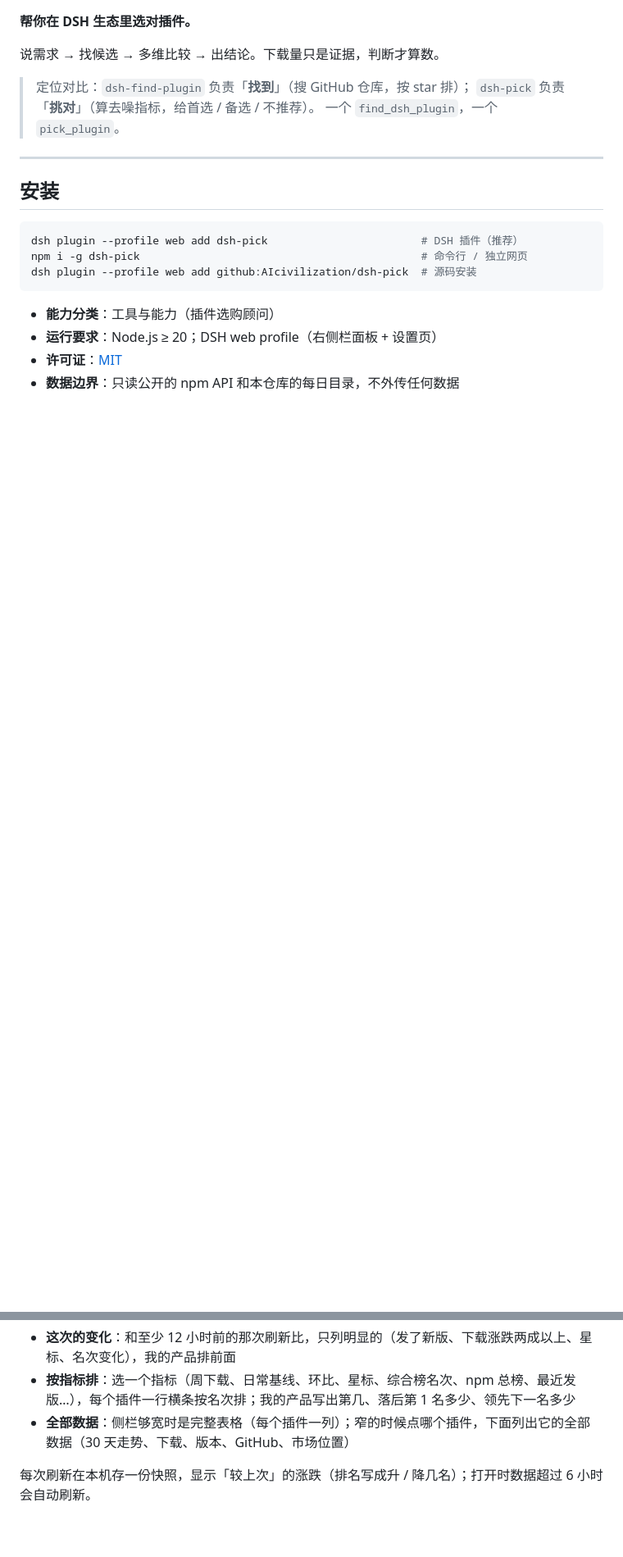
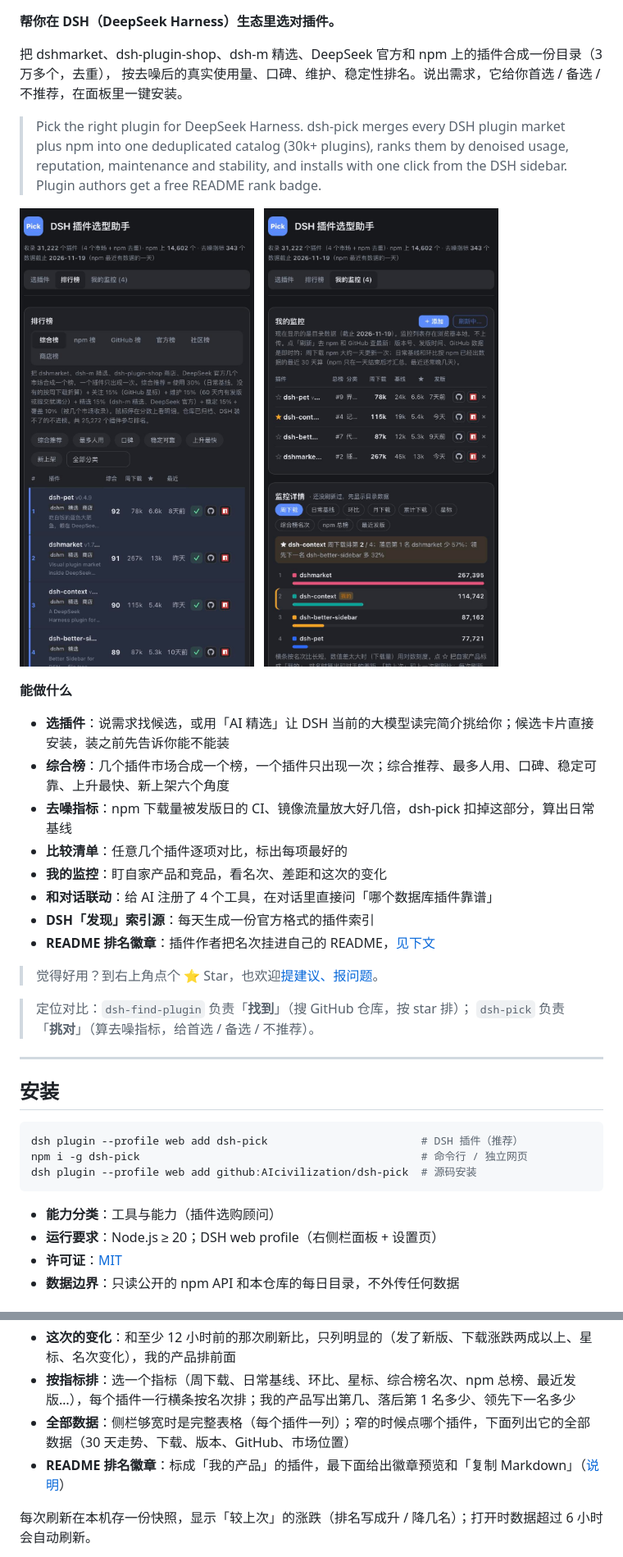
Before and after one commit to AIcivilization/dsh-pick, a Markdown page: README.md, 2 parts joined by grey strips. Shown at 82% size. GitHub-like rendering; pictures changed too: docs/rank.jpg (added), docs/watch.jpg (added); blank space fills up the shorter version.

Commit message:
README 排名徽章：每日构建生成 shields.io endpoint 文件，面板里给我的产品一键复制；README 首屏重写加截图；Issue 模板和反馈入口
Co-Authored-By: Claude Opus 5.5 <noreply@anthropic.com>

```diff
--- a/README.md
+++ b/README.md
@@ -6,12 +8,35 @@
 [![Listed on dsh-plugin.org](https://dsh-plugin.org/badges/listed.svg)](https://dsh-plugin.org/plugins/aicivilization/dsh-pick)
 
-**帮你在 DSH 生态里选对插件。**
+**帮你在 DSH（DeepSeek Harness）生态里选对插件。**
 
-说需求 → 找候选 → 多维比较 → 出结论。下载量只是证据，判断才算数。
+把 dshmarket、dsh-plugin-shop、dsh-m 精选、DeepSeek 官方和 npm 上的插件合成一份目录（3 万多个，去重），
+按去噪后的真实使用量、口碑、维护、稳定性排名。说出需求，它给你首选 / 备选 / 不推荐，在面板里一键安装。
+
+> Pick the right plugin for DeepSeek Harness. dsh-pick merges every DSH plugin market plus npm into one
+> deduplicated catalog (30k+ plugins), ranks them by denoised usage, reputation, maintenance and stability,
+> and installs with one click from the DSH sidebar. Plugin authors get a free README rank badge.
+
+<p>
+  <img src="https://raw.githubusercontent.com/AIcivilization/dsh-pick/main/docs/rank.jpg" width="300" alt="综合榜：几个市场合成一个榜，六个排序角度">
+  &nbsp;
+  <img src="https://raw.githubusercontent.com/AIcivilization/dsh-pick/main/docs/watch.jpg" width="300" alt="我的监控：盯自家产品和竞品，按指标排名、算差距">
+</p>
+
+**能做什么**
+
+- **选插件**：说需求找候选，或用「AI 精选」让 DSH 当前的大模型读完简介挑给你；候选卡片直接安装，装之前先告诉你能不能装
+- **综合榜**：几个插件市场合成一个榜，一个插件只出现一次；综合推荐、最多人用、口碑、稳定可靠、上升最快、新上架六个角度
+- **去噪指标**：npm 下载量被发版日的 CI、镜像流量放大好几倍，dsh-pick 扣掉这部分，算出日常基线
+- **比较清单**：任意几个插件逐项对比，标出每项最好的
+- **我的监控**：盯自家产品和竞品，看名次、差距和这次的变化
+- **和对话联动**：给 AI 注册了 4 个工具，在对话里直接问「哪个数据库插件靠谱」
+- **DSH「发现」索引源**：每天生成一份官方格式的插件索引
+- **README 排名徽章**：插件作者把名次挂进自己的 README，[见下文](#给你的插件加排名徽章)
+
+> 觉得好用？到右上角点个 ⭐ Star，也欢迎[提建议、报问题](https://github.com/AIcivilization/dsh-pick/issues/new/choose)。
 
 > 定位对比：`dsh-find-plugin` 负责「**找到**」（搜 GitHub 仓库，按 star 排）；
 > `dsh-pick` 负责「**挑对**」（算去噪指标，给首选 / 备选 / 不推荐）。
-> 一个 `find_dsh_plugin`，一个 `pick_plugin`。
 
 ---
 
@@ -94,6 +146,7 @@ dsh plugin --profile web add dsh-pick
 - **这次的变化**：和至少 12 小时前的那次刷新比，只列明显的（发了新版、下载涨跌两成以上、星标、名次变化），我的产品排前面
 - **按指标排**：选一个指标（周下载、日常基线、环比、星标、综合榜名次、npm 总榜、最近发版…），每个插件一行横条按名次排；我的产品写出第几、落后第 1 名多少、领先下一名多少
 - **全部数据**：侧栏够宽时是完整表格（每个插件一列）；窄的时候点哪个插件，下面列出它的全部数据（30 天走势、下载、版本、GitHub、市场位置）
+- **README 排名徽章**：标成「我的产品」的插件，最下面给出徽章预览和「复制 Markdown」（[说明](#给你的插件加排名徽章)）
 
 每次刷新在本机存一份快照，显示「较上次」的涨跌（排名写成升 / 降几名）；打开时数据超过 6 小时会自动刷新。
 
```
Also changed, not shown: other parts of README.md (+33 -1 lines), 11 other files.
